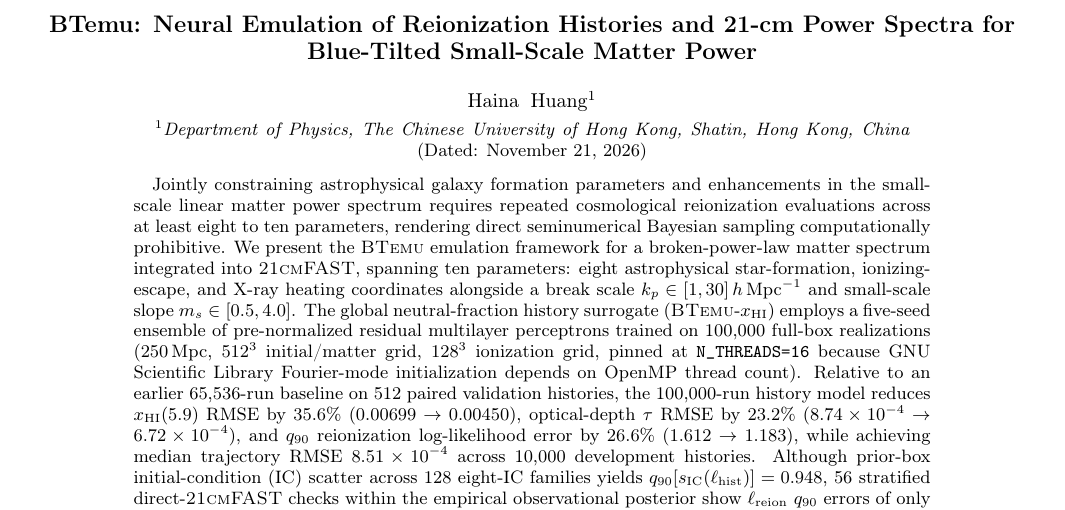
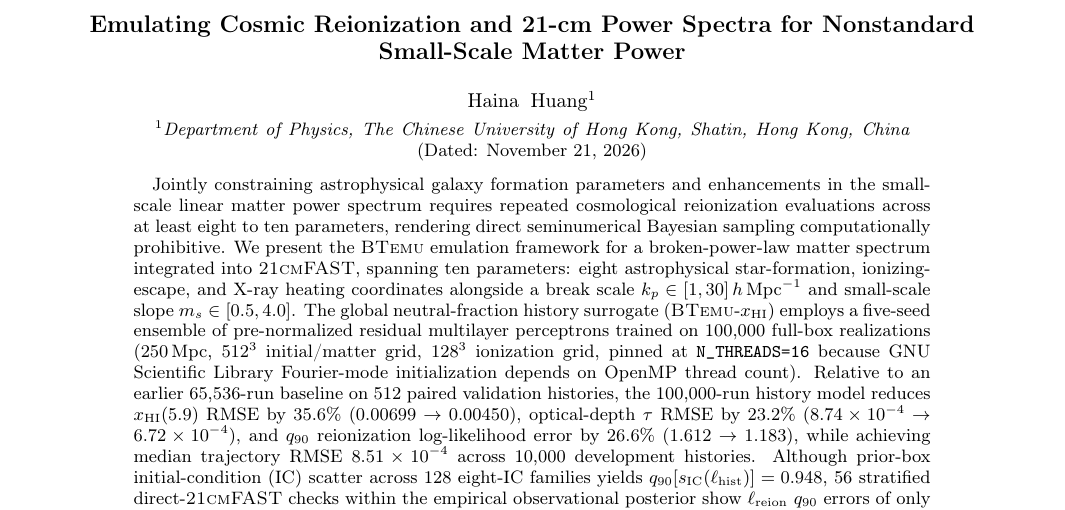
Before and after one commit to HainaHuang729/BTemu, a LaTeX paper (paper/btemu_methods_prd/btemu_methods.tex): part of page 1 of 11, cut so that both start at the same text. Compiled offline with pdfLaTeX.

Commit message:
Retitle Track B PRD manuscript

```diff
--- a/paper/btemu_methods_prd/btemu_methods.tex
+++ b/paper/btemu_methods_prd/btemu_methods.tex
@@ -5,7 +5,7 @@
 \usepackage{xurl}
 \usepackage[colorlinks=true,linkcolor=blue,citecolor=blue,urlcolor=blue]{hyperref}
 
-\newcommand{\manuscripttitle}{BTemu: Neural Emulation of Reionization Histories and 21-cm Power Spectra for Blue-Tilted Small-Scale Matter Power}
+\newcommand{\manuscripttitle}{Emulating Cosmic Reionization and 21-cm Power Spectra for Nonstandard Small-Scale Matter Power}
 \hypersetup{pdftitle={\manuscripttitle},pdfauthor={Haina Huang}}
 
 \setlength{\emergencystretch}{2em}
```
Also changed, not shown: paper/btemu_methods_prd/btemu_methods.pdf.
